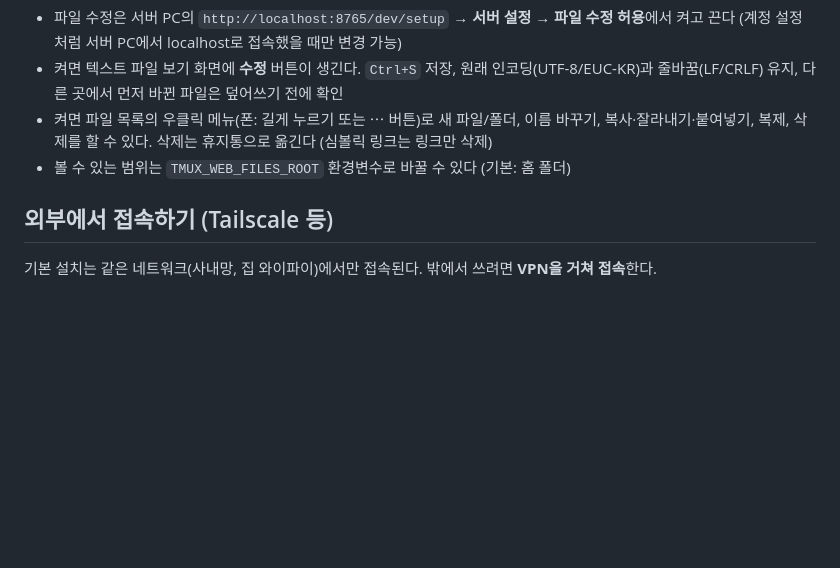
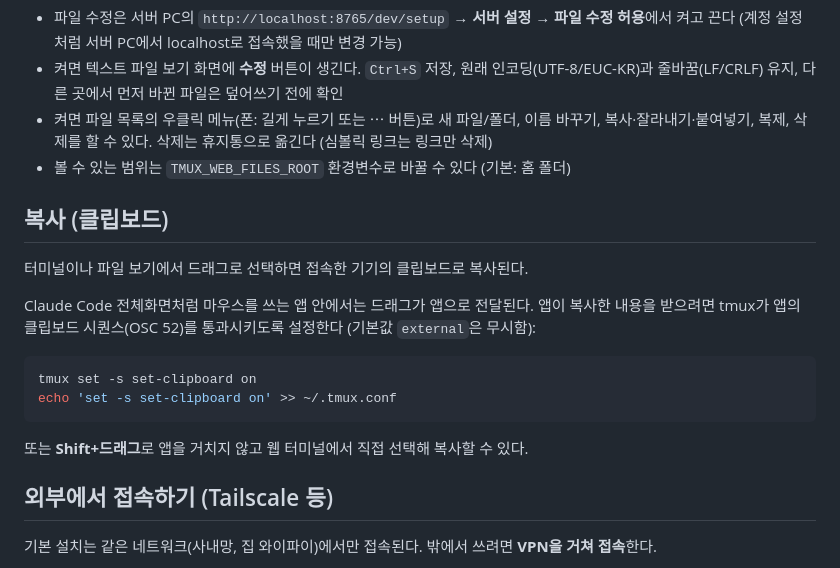
Before and after one commit to jyhan-89/tmux-monitor, a Markdown page: README.md, the part around the change. GitHub-like rendering; blank space fills up the shorter version.

Commit message:
README: 클립보드 복사와 tmux set-clipboard 설정 안내

````diff
--- a/README.md
+++ b/README.md
@@ -62,6 +62,20 @@ python3 -m venv .venv
 - 켜면 파일 목록의 우클릭 메뉴(폰: 길게 누르기 또는 ⋯ 버튼)로 새 파일/폴더, 이름 바꾸기, 복사·잘라내기·붙여넣기,
   복제, 삭제를 할 수 있다. 삭제는 휴지통으로 옮긴다 (심볼릭 링크는 링크만 삭제)
 - 볼 수 있는 범위는 `TMUX_WEB_FILES_ROOT` 환경변수로 바꿀 수 있다 (기본: 홈 폴더)
+
+## 복사 (클립보드)
+
+터미널이나 파일 보기에서 드래그로 선택하면 접속한 기기의 클립보드로 복사된다.
+
+Claude Code 전체화면처럼 마우스를 쓰는 앱 안에서는 드래그가 앱으로 전달된다. 앱이 복사한 내용을 받으려면
+tmux가 앱의 클립보드 시퀀스(OSC 52)를 통과시키도록 설정한다 (기본값 `external`은 무시함):
+
+```bash
+tmux set -s set-clipboard on
+echo 'set -s set-clipboard on' >> ~/.tmux.conf
+```
+
+또는 **Shift+드래그**로 앱을 거치지 않고 웹 터미널에서 직접 선택해 복사할 수 있다.
 
 ## 외부에서 접속하기 (Tailscale 등)
 
````
